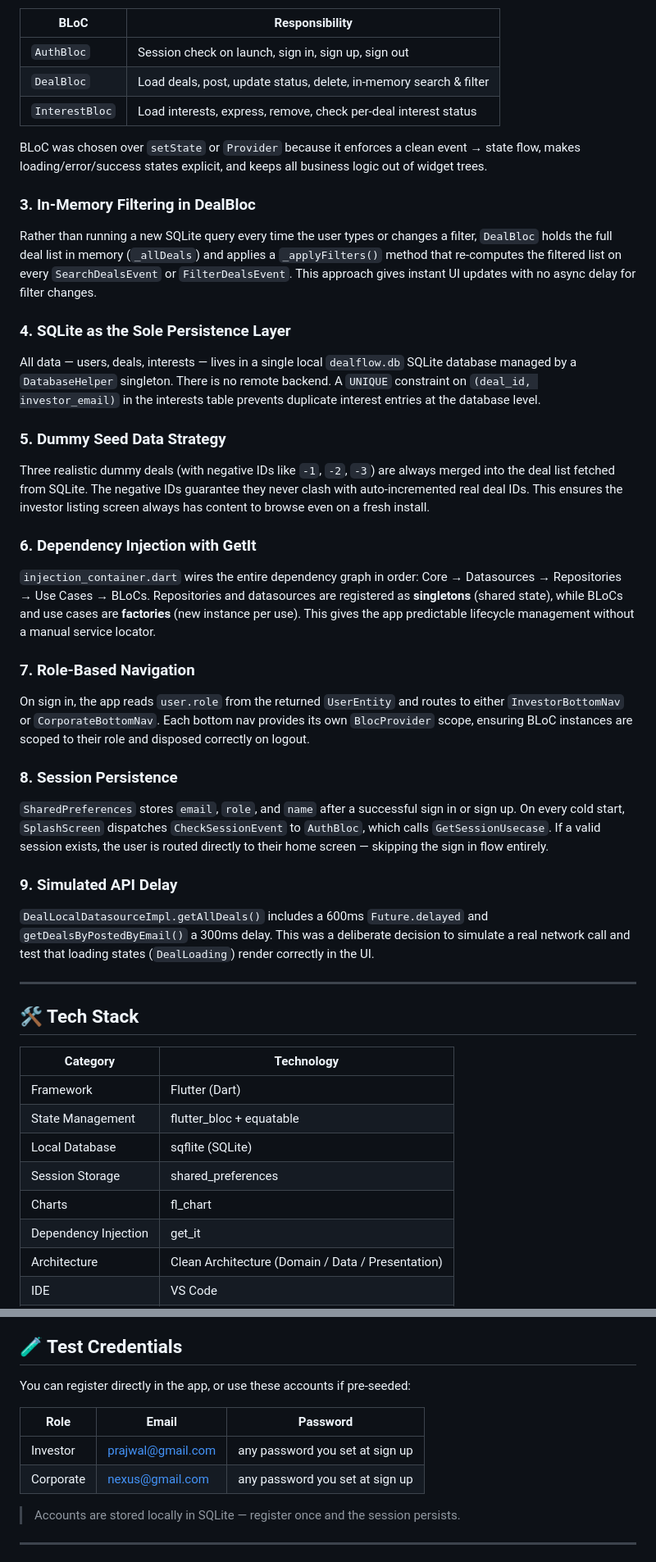
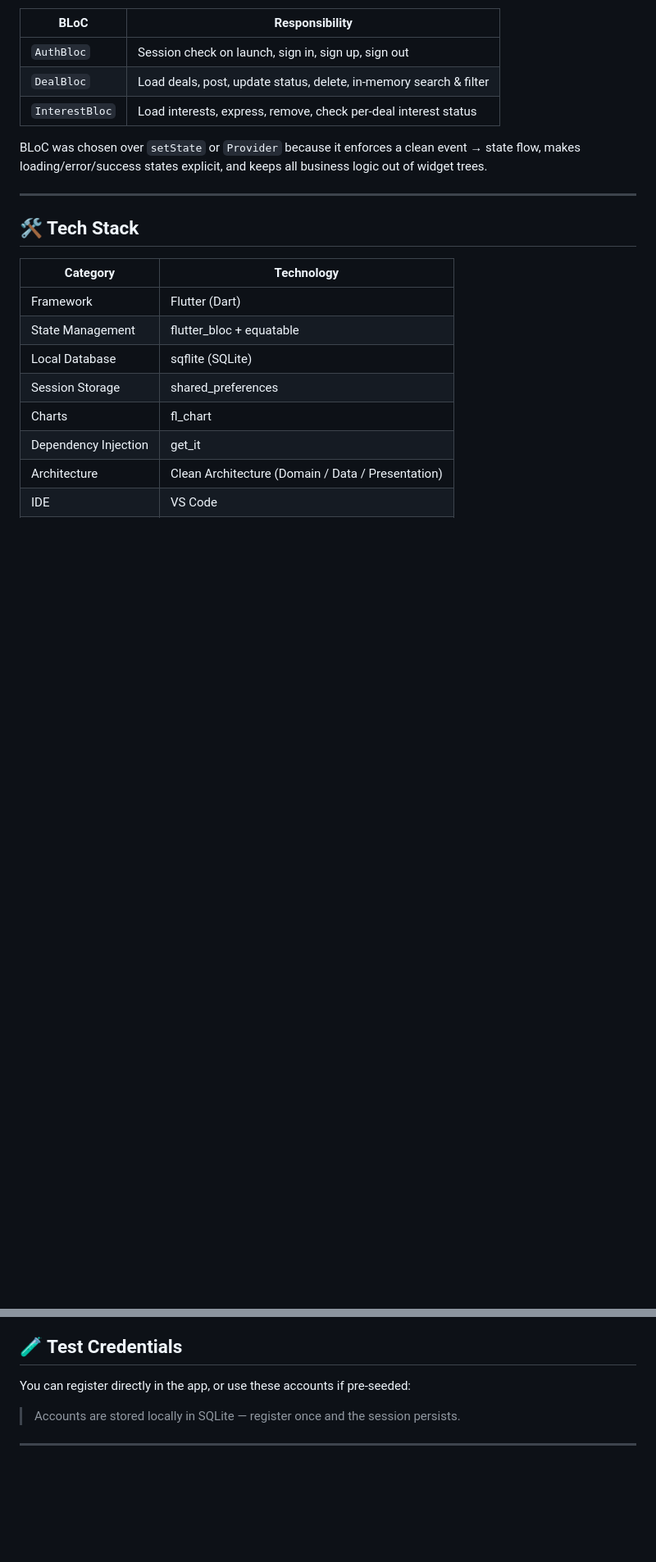
Before and after one commit to pratikekande/Investor_Deal_Management, a Markdown page: README.md, 2 parts joined by grey strips. Shown at 82% size. Drawn GitHub-style; blank space fills up the shorter version.

```diff
--- a/README.md
+++ b/README.md
@@ -223,27 +223,6 @@ Three BLoCs manage all meaningful state:
 
 BLoC was chosen over `setState` or `Provider` because it enforces a clean event → state flow, makes loading/error/success states explicit, and keeps all business logic out of widget trees.
 
-### 3. In-Memory Filtering in DealBloc
-Rather than running a new SQLite query every time the user types or changes a filter, `DealBloc` holds the full deal list in memory (`_allDeals`) and applies a `_applyFilters()` method that re-computes the filtered list on every `SearchDealsEvent` or `FilterDealsEvent`. This approach gives instant UI updates with no async delay for filter changes.
-
-### 4. SQLite as the Sole Persistence Layer
-All data — users, deals, interests — lives in a single local `dealflow.db` SQLite database managed by a `DatabaseHelper` singleton. There is no remote backend. A `UNIQUE` constraint on `(deal_id, investor_email)` in the interests table prevents duplicate interest entries at the database level.
-
-### 5. Dummy Seed Data Strategy
-Three realistic dummy deals (with negative IDs like `-1`, `-2`, `-3`) are always merged into the deal list fetched from SQLite. The negative IDs guarantee they never clash with auto-incremented real deal IDs. This ensures the investor listing screen always has content to browse even on a fresh install.
-
-### 6. Dependency Injection with GetIt
-`injection_container.dart` wires the entire dependency graph in order: Core → Datasources → Repositories → Use Cases → BLoCs. Repositories and datasources are registered as **singletons** (shared state), while BLoCs and use cases are **factories** (new instance per use). This gives the app predictable lifecycle management without a manual service locator.
-
-### 7. Role-Based Navigation
-On sign in, the app reads `user.role` from the returned `UserEntity` and routes to either `InvestorBottomNav` or `CorporateBottomNav`. Each bottom nav provides its own `BlocProvider` scope, ensuring BLoC instances are scoped to their role and disposed correctly on logout.
-
-### 8. Session Persistence
-`SharedPreferences` stores `email`, `role`, and `name` after a successful sign in or sign up. On every cold start, `SplashScreen` dispatches `CheckSessionEvent` to `AuthBloc`, which calls `GetSessionUsecase`. If a valid session exists, the user is routed directly to their home screen — skipping the sign in flow entirely.
-
-### 9. Simulated API Delay
-`DealLocalDatasourceImpl.getAllDeals()` includes a 600ms `Future.delayed` and `getDealsByPostedByEmail()` a 300ms delay. This was a deliberate decision to simulate a real network call and test that loading states (`DealLoading`) render correctly in the UI.
-
 ---
 
 ## 🛠️ Tech Stack
@@ -305,11 +284,6 @@ flutter run
 ## 🧪 Test Credentials
 
 You can register directly in the app, or use these accounts if pre-seeded:
-
-| Role | Email | Password |
-|---|---|---|
-| Investor | prajwal@gmail.com | any password you set at sign up |
-| Corporate | nexus@gmail.com | any password you set at sign up |
 
 > Accounts are stored locally in SQLite — register once and the session persists.
 
```
Also changed, not shown: other parts of README.md (+1 -1 lines).
